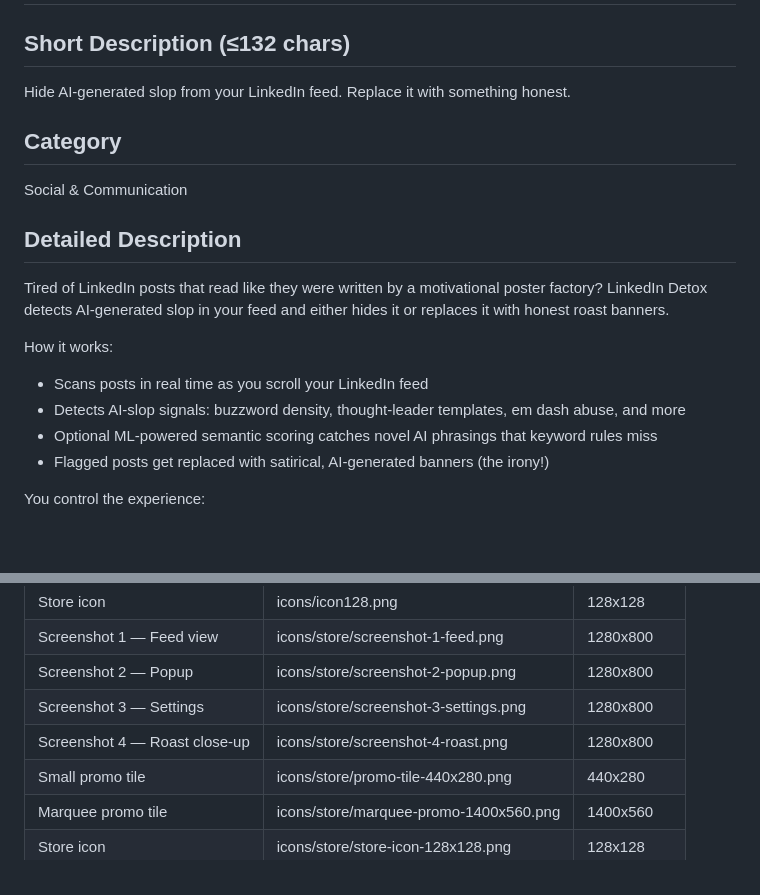
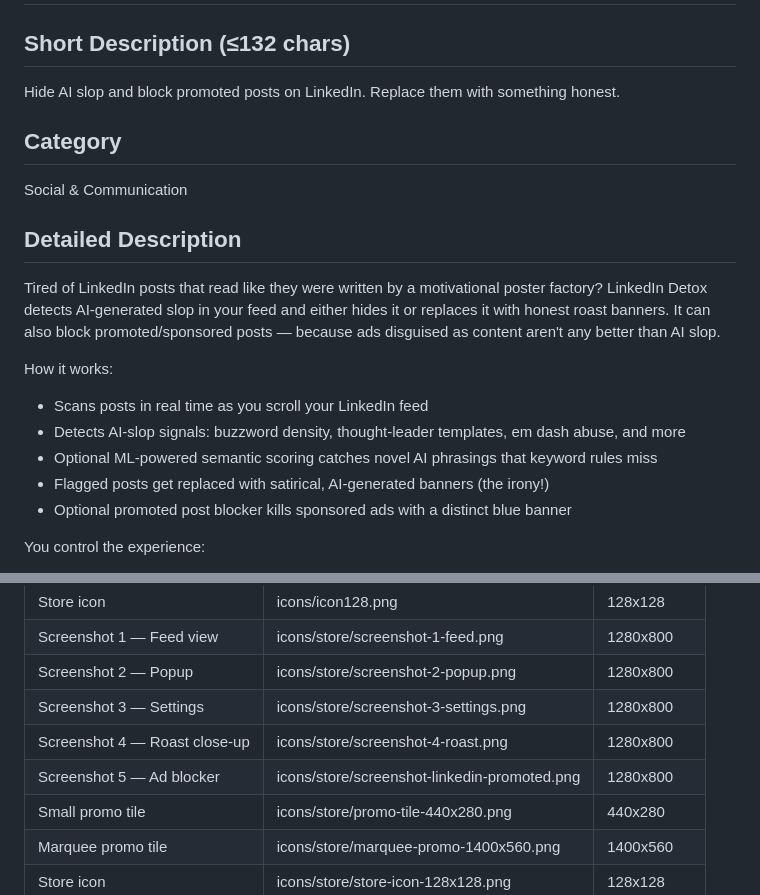
Before and after one commit to OdinMB/linkedin-detox, a Markdown page: icons/store/store-listing.md, 2 parts joined by grey strips. GitHub-like rendering; blank space fills up the shorter version.

```diff
--- a/icons/store/store-listing.md
+++ b/icons/store/store-listing.md
@@ -2,7 +2,7 @@
 
 ## Short Description (≤132 chars)
 
-Hide AI-generated slop from your LinkedIn feed. Replace it with something honest.
+Hide AI slop and block promoted posts on LinkedIn. Replace them with something honest.
 
 ## Category
 
@@ -10,7 +10,7 @@ Social & Communication
 
 ## Detailed Description
 
-Tired of LinkedIn posts that read like they were written by a motivational poster factory? LinkedIn Detox detects AI-generated slop in your feed and either hides it or replaces it with honest roast banners.
+Tired of LinkedIn posts that read like they were written by a motivational poster factory? LinkedIn Detox detects AI-generated slop in your feed and either hides it or replaces it with honest roast banners. It can also block promoted/sponsored posts — because ads disguised as content aren't any better than AI slop.
 
 How it works:
 
@@ -18,6 +18,7 @@ How it works:
 - Detects AI-slop signals: buzzword density, thought-leader templates, em dash abuse, and more
 - Optional ML-powered semantic scoring catches novel AI phrasings that keyword rules miss
 - Flagged posts get replaced with satirical, AI-generated banners (the irony!)
+- Optional promoted post blocker kills sponsored ads with a distinct blue banner
 
 You control the experience:
 
@@ -44,6 +45,7 @@ Works out of the box with zero configuration. Just install and scroll.
 | Screenshot 2 — Popup          | icons/store/screenshot-2-popup.png     | 1280x800   |
 | Screenshot 3 — Settings       | icons/store/screenshot-3-settings.png  | 1280x800   |
 | Screenshot 4 — Roast close-up | icons/store/screenshot-4-roast.png     | 1280x800   |
+| Screenshot 5 — Ad blocker     | icons/store/screenshot-linkedin-promoted.png | 1280x800   |
 | Small promo tile              | icons/store/promo-tile-440x280.png     | 440x280    |
 | Marquee promo tile            | icons/store/marquee-promo-1400x560.png | 1400x560   |
 | Store icon                    | icons/store/store-icon-128x128.png     | 128x128    |
```
Also changed, not shown: CLAUDE.md (+1 -1 lines), README.md (+6 -2 lines).
